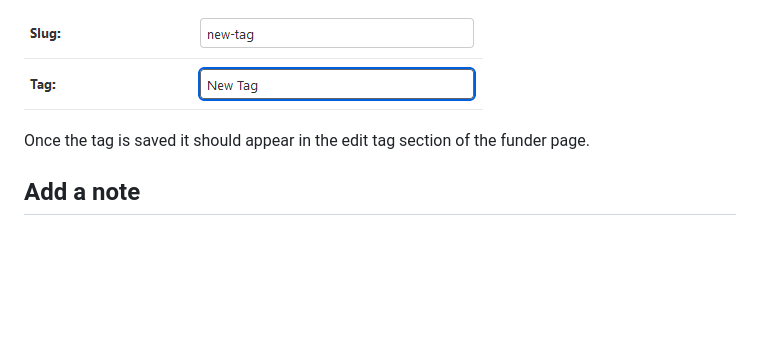
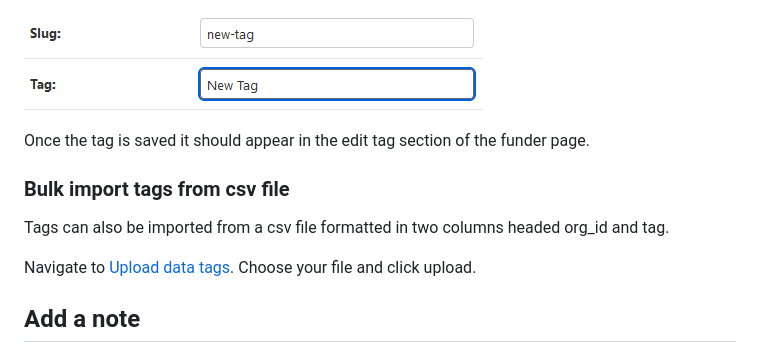
Before and after one commit to ThreeSixtyGiving/uk-grantmaking-data-cleaning, a Markdown page: docs/checking_a_funder.md, the part around the change. Drawn GitHub-style; blank space fills up the shorter version.

Commit message:
Update checking_a_funder.md
Added bulk tag import instructions

```diff
--- a/docs/checking_a_funder.md
+++ b/docs/checking_a_funder.md
@@ -49,6 +49,12 @@ The "slug" for the tag should include only lowercase characters (a-z), numbers a
 
 Once the tag is saved it should appear in the edit tag section of the funder page.
 
+### Bulk import tags from csv file
+
+Tags can also be imported from a csv file formatted in two columns headed org_id and tag.
+
+Navigate to [Upload data tags](https://uk-grantmaking-data.360dokku1.vs.mythic-beasts.com/grantmakers/upload).  Choose your file and click upload.
+
 ## Add a note
 
 Use the "Add note" box to add a note about this funder. This should record any decision making about whether to include or exclude the funder, which segment to put it in, or any complications with the data entry process.
```
